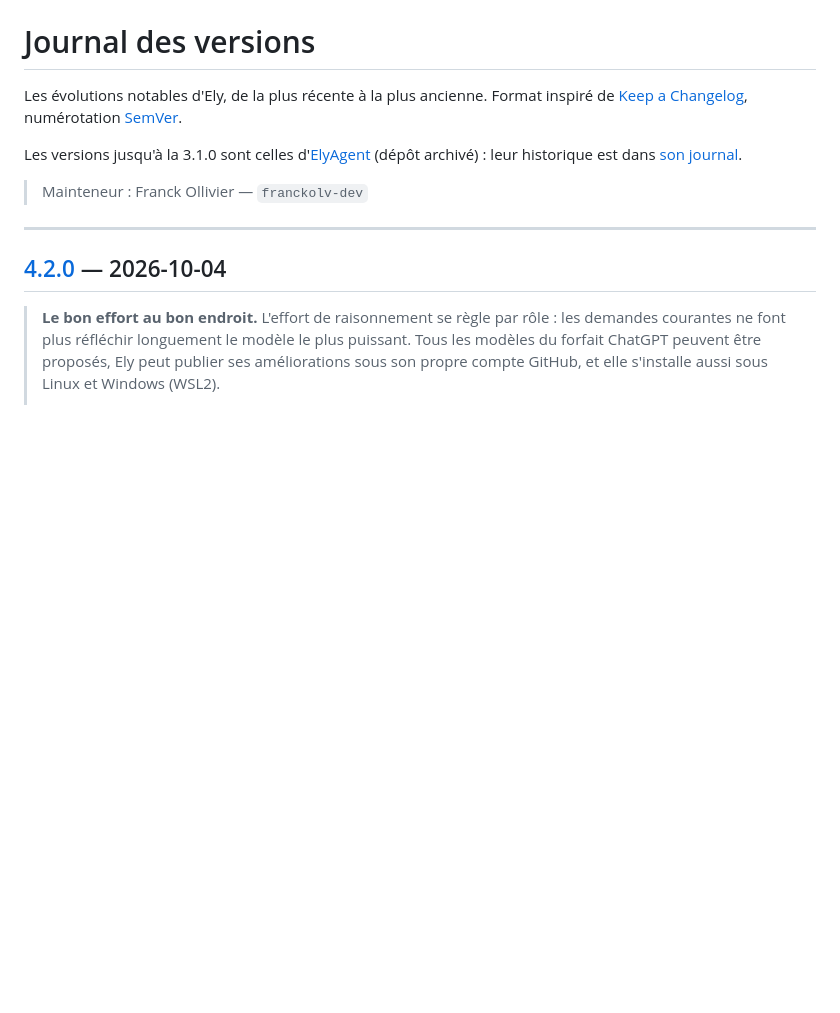
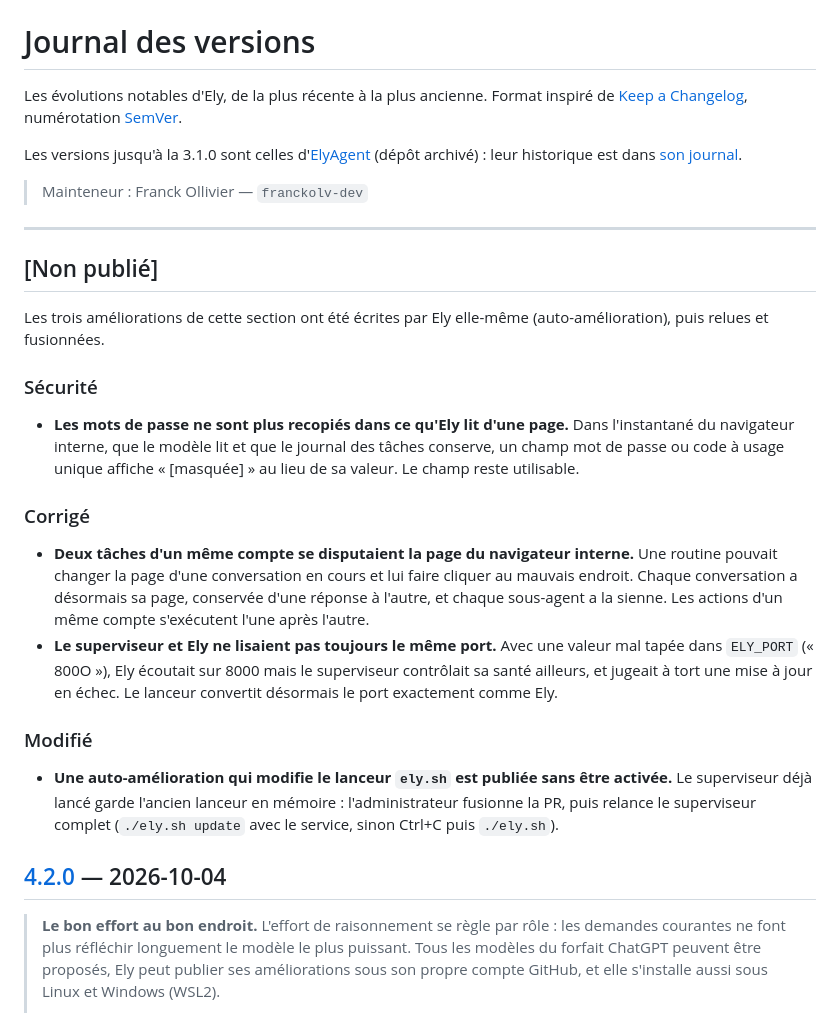
Before and after one commit to franckolv-dev/ELY2, a Markdown page: CHANGELOG.md, the part around the change. Drawn GitHub-style; blank space fills up the shorter version.

Commit message:
Journal des versions : les trois améliorations d'Ely fusionnées après la 4.2.0
Section « Non publié » : mots de passe masqués dans les instantanés du navigateur (#20), une page par
conversation et actions sérialisées par compte (#21), port du superviseur aligné sur Ely et lanceur
modifié publié sans activation (#22).

Co-Authored-By: Claude Opus 5.5 <noreply@anthropic.com>
Claude-Session: https://claude.ai/code/session_011k8uLZbDHB7M3Ceh3o9jYA

```diff
--- a/CHANGELOG.md
+++ b/CHANGELOG.md
@@ -9,6 +9,30 @@ leur historique est dans [son journal](https://github.com/franckolv-dev/ElyAgent
 > Mainteneur : Franck Ollivier — `franckolv-dev`
 
 ---
+
+## [Non publié]
+
+Les trois améliorations de cette section ont été écrites par Ely elle-même (auto-amélioration), puis relues et
+fusionnées.
+
+### Sécurité
+- **Les mots de passe ne sont plus recopiés dans ce qu'Ely lit d'une page.** Dans l'instantané du navigateur interne,
+  que le modèle lit et que le journal des tâches conserve, un champ mot de passe ou code à usage unique affiche
+  « [masquée] » au lieu de sa valeur. Le champ reste utilisable.
+
+### Corrigé
+- **Deux tâches d'un même compte se disputaient la page du navigateur interne.** Une routine pouvait changer la page
+  d'une conversation en cours et lui faire cliquer au mauvais endroit. Chaque conversation a désormais sa page,
+  conservée d'une réponse à l'autre, et chaque sous-agent a la sienne. Les actions d'un même compte s'exécutent l'une
+  après l'autre.
+- **Le superviseur et Ely ne lisaient pas toujours le même port.** Avec une valeur mal tapée dans `ELY_PORT` (« 800O »),
+  Ely écoutait sur 8000 mais le superviseur contrôlait sa santé ailleurs, et jugeait à tort une mise à jour en échec.
+  Le lanceur convertit désormais le port exactement comme Ely.
+
+### Modifié
+- **Une auto-amélioration qui modifie le lanceur `ely.sh` est publiée sans être activée.** Le superviseur déjà lancé
+  garde l'ancien lanceur en mémoire : l'administrateur fusionne la PR, puis relance le superviseur complet
+  (`./ely.sh update` avec le service, sinon Ctrl+C puis `./ely.sh`).
 
 ## [4.2.0] — 2026-10-04
 
```
